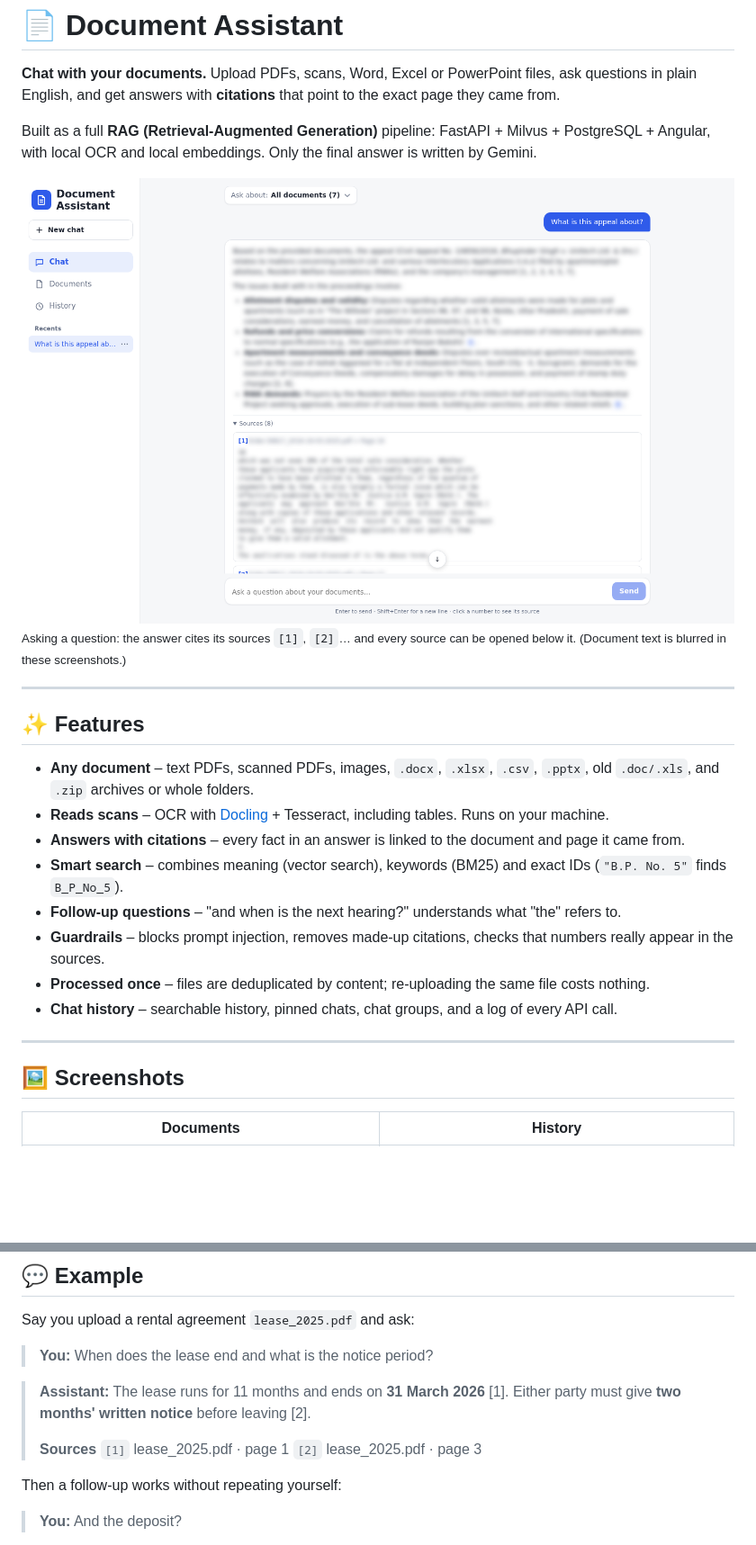
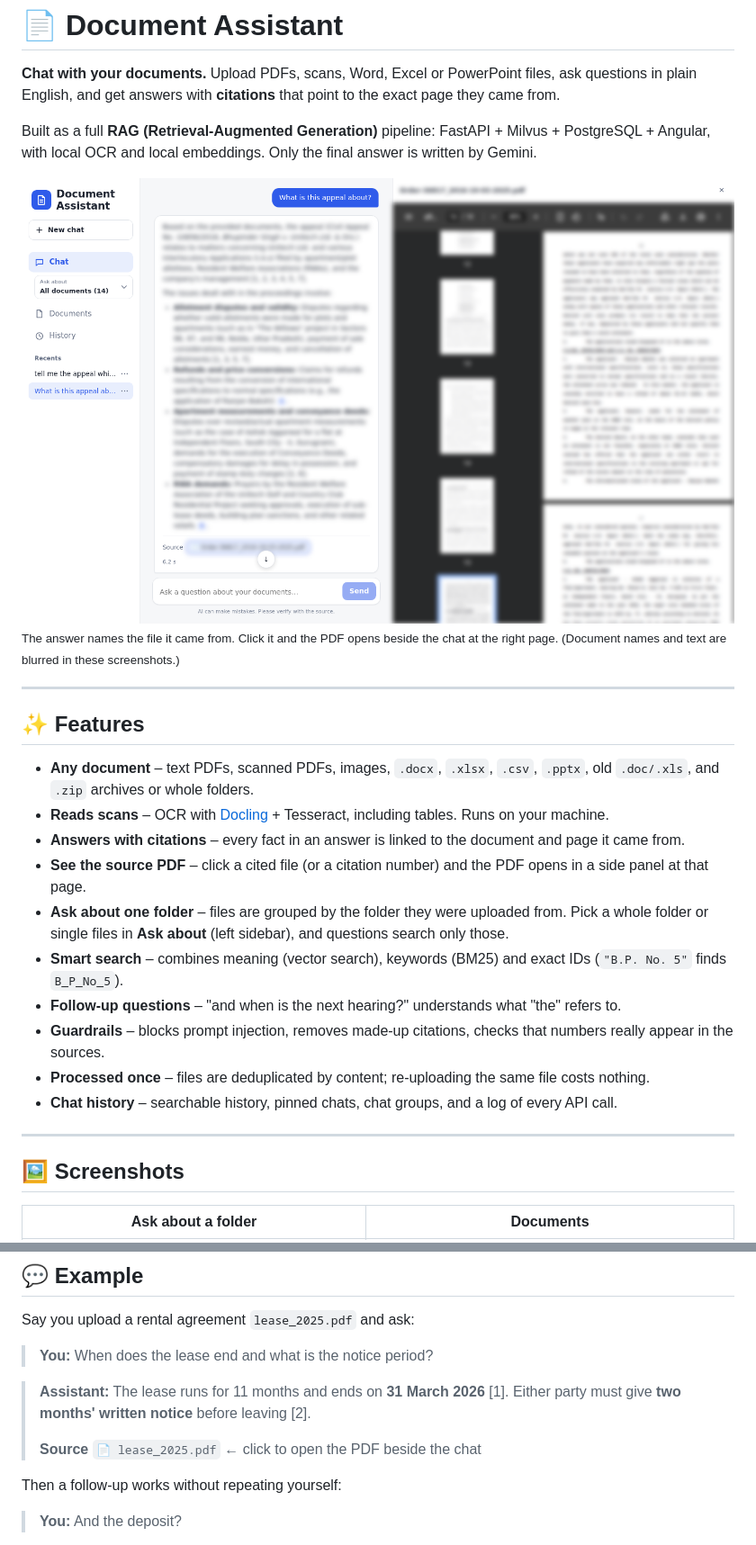
Before and after one commit to tarun-sai-31/RAG_Pipeline, a Markdown page: README.md, 2 parts joined by grey strips. Shown at 90% size. Drawn GitHub-style; pictures changed too: docs/screenshots/chat.png; blank space fills up the shorter version.

```diff
--- a/README.md
+++ b/README.md
@@ -6,9 +6,9 @@ English, and get answers with **citations** that point to the exact page they ca
 Built as a full **RAG (Retrieval-Augmented Generation)** pipeline: FastAPI + Milvus + PostgreSQL + Angular,
 with local OCR and local embeddings. Only the final answer is written by Gemini.
 
-![Chat with cited answers](docs/screenshots/chat.png)
-<sub>Asking a question: the answer cites its sources `[1]`, `[2]`… and every source can be opened below it.
-(Document text is blurred in these screenshots.)</sub>
+![Chat with the source PDF open](docs/screenshots/chat.png)
+<sub>The answer names the file it came from. Click it and the PDF opens beside the chat at the right page.
+(Document names and text are blurred in these screenshots.)</sub>
 
 ---
 
@@ -17,6 +17,9 @@ with local OCR and local embeddings. Only the final answer is written by Gemini.
 - **Any document** – text PDFs, scanned PDFs, images, `.docx`, `.xlsx`, `.csv`, `.pptx`, old `.doc/.xls`, and `.zip` archives or whole folders.
 - **Reads scans** – OCR with [Docling](https://github.com/docling-project/docling) + Tesseract, including tables. Runs on your machine.
 - **Answers with citations** – every fact in an answer is linked to the document and page it came from.
+- **See the source PDF** – click a cited file (or a citation number) and the PDF opens in a side panel at that page.
+- **Ask about one folder** – files are grouped by the folder they were uploaded from. Pick a whole folder or single
+  files in **Ask about** (left sidebar), and questions search only those.
 - **Smart search** – combines meaning (vector search), keywords (BM25) and exact IDs (`"B.P. No. 5"` finds `B_P_No_5`).
 - **Follow-up questions** – "and when is the next hearing?" understands what "the" refers to.
 - **Guardrails** – blocks prompt injection, removes made-up citations, checks that numbers really appear in the sources.
@@ -27,5 +30,5 @@ with local OCR and local embeddings. Only the final answer is written by Gemini.
 
 ## 🖼️ Screenshots
 
-| Documents | History |
+| Ask about a folder | Documents |
 |---|---|
@@ -115,9 +135,7 @@ Say you upload a rental agreement `lease_2025.pdf` and ask:
 > **Assistant:** The lease runs for 11 months and ends on **31 March 2026** [1]. Either party must give
 > **two months' written notice** before leaving [2].
 >
-> **Sources**
-> `[1]` lease_2025.pdf · page 1
-> `[2]` lease_2025.pdf · page 3
+> **Source** `📄 lease_2025.pdf` ← click to open the PDF beside the chat
 
 Then a follow-up works without repeating yourself:
 
```
Also changed, not shown: other parts of README.md (+32 -2 lines), SETUP.md (+3 -1 lines), docs/screenshots/ask-about.png (added), docs/screenshots/documents.png, docs/screenshots/history.png, 14 other files.
